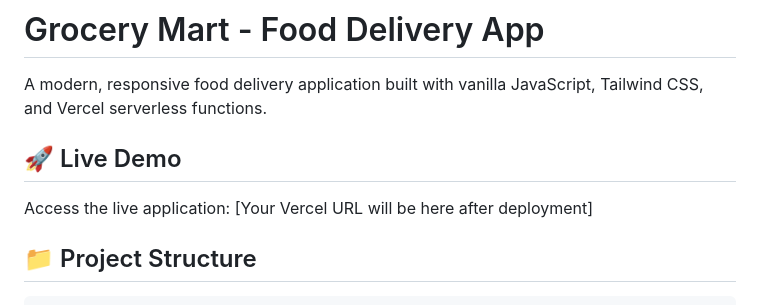
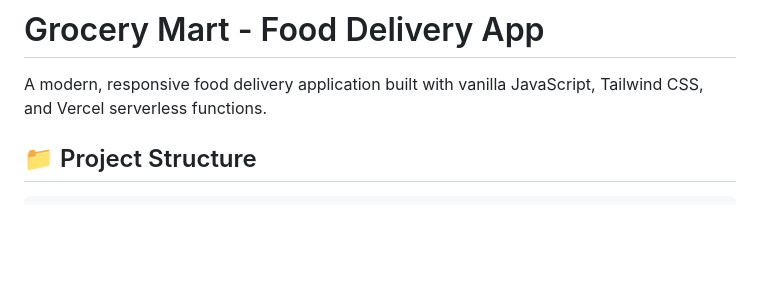
Before and after one commit to Paramarshi/food-delivery_app, a Markdown page: README.md, the part around the change. Drawn GitHub-style; blank space fills up the shorter version.

Commit message:
Updated README
Removed live demo section from README.

```diff
--- a/README.md
+++ b/README.md
@@ -1,10 +1,6 @@
 # Grocery Mart - Food Delivery App
 
 A modern, responsive food delivery application built with vanilla JavaScript, Tailwind CSS, and Vercel serverless functions.
-
-## 🚀 Live Demo
-
-Access the live application: [Your Vercel URL will be here after deployment]
 
 ## 📁 Project Structure
 
```
